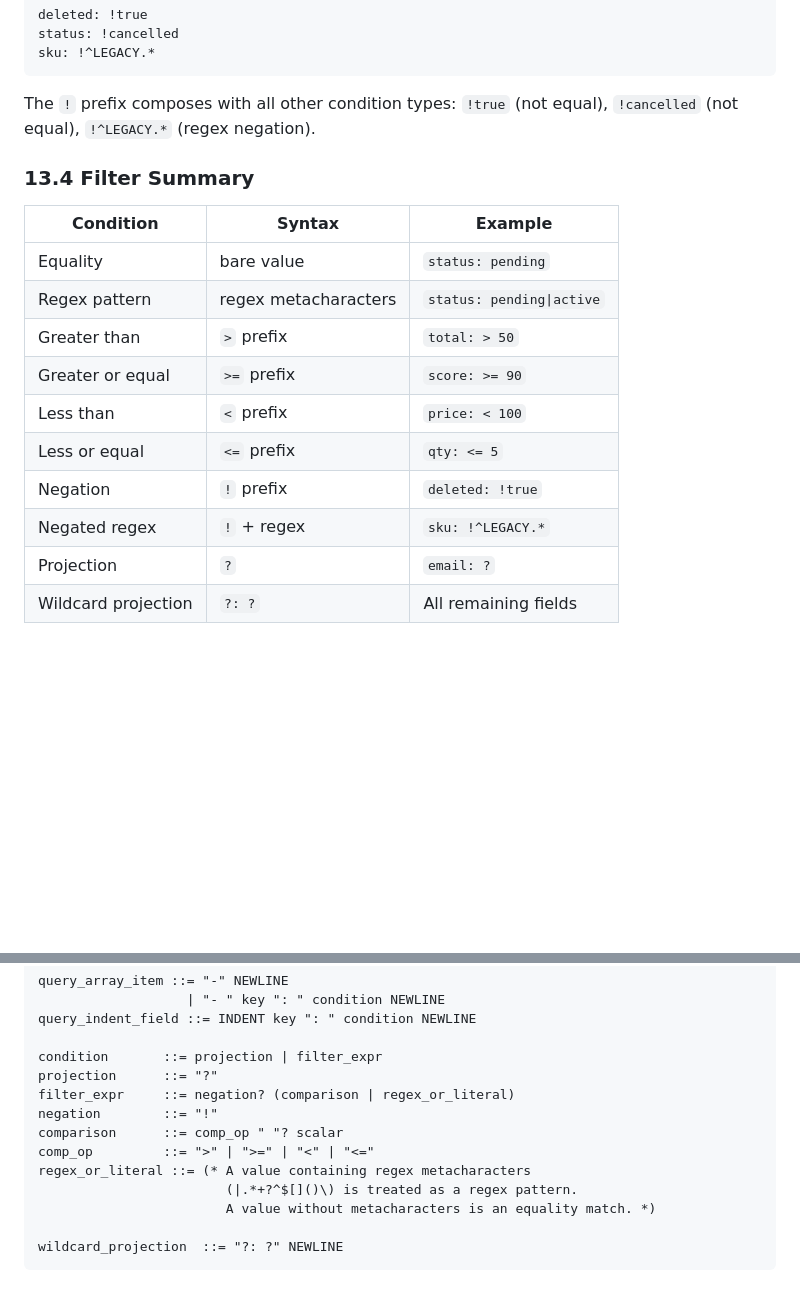
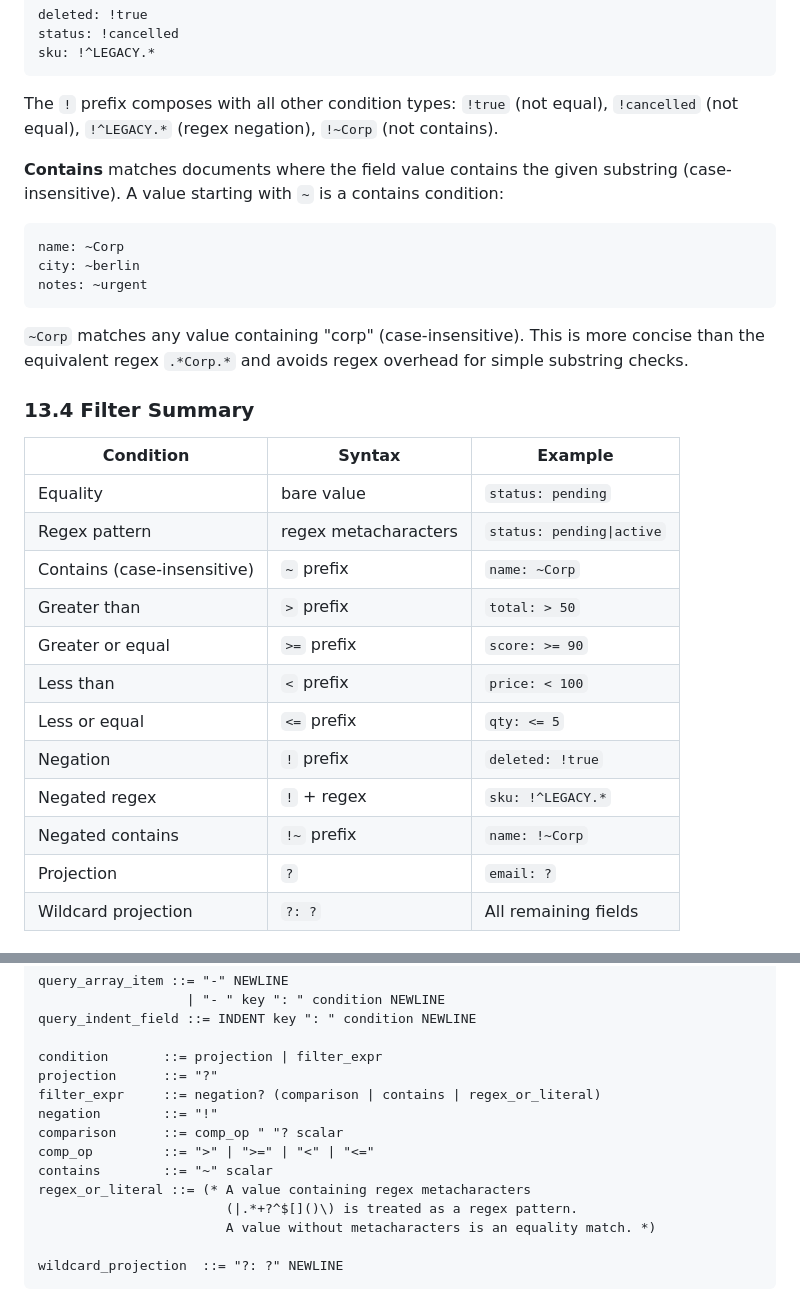
Before and after one commit to ostermeyer/jmd-spec, a Markdown page: jmd-spec-v0_3.md, 2 parts joined by grey strips. Rendered like a GitHub page; blank space fills up the shorter version.

Commit message:
Add ~ contains operator to QBE (§13.3, §13.4, §13.7)
~ prefix matches documents where the field value contains the given
substring (case-insensitive). More concise than .*pattern.* for simple
substring checks. Composes with ! negation: !~Corp.

Co-Authored-By: Claude Sonnet 4.6 <noreply@anthropic.com>

````diff
--- a/jmd-spec-v0_3.md
+++ b/jmd-spec-v0_3.md
@@ -1326,7 +1326,17 @@ status: !cancelled
 sku: !^LEGACY.*
 ```
 
-The `!` prefix composes with all other condition types: `!true` (not equal), `!cancelled` (not equal), `!^LEGACY.*` (regex negation).
+The `!` prefix composes with all other condition types: `!true` (not equal), `!cancelled` (not equal), `!^LEGACY.*` (regex negation), `!~Corp` (not contains).
+
+**Contains** matches documents where the field value contains the given substring (case-insensitive). A value starting with `~` is a contains condition:
+
+```markdown
+name: ~Corp
+city: ~berlin
+notes: ~urgent
+```
+
+`~Corp` matches any value containing "corp" (case-insensitive). This is more concise than the equivalent regex `.*Corp.*` and avoids regex overhead for simple substring checks.
 
 ### 13.4 Filter Summary
 
@@ -1334,12 +1344,14 @@ The `!` prefix composes with all other condition types: `!true` (not equal), `!c
 |---|---|---|
 | Equality | bare value | `status: pending` |
 | Regex pattern | regex metacharacters | `status: pending\|active` |
+| Contains (case-insensitive) | `~` prefix | `name: ~Corp` |
 | Greater than | `>` prefix | `total: > 50` |
 | Greater or equal | `>=` prefix | `score: >= 90` |
 | Less than | `<` prefix | `price: < 100` |
 | Less or equal | `<=` prefix | `qty: <= 5` |
 | Negation | `!` prefix | `deleted: !true` |
 | Negated regex | `!` + regex | `sku: !^LEGACY.*` |
+| Negated contains | `!~` prefix | `name: !~Corp` |
 | Projection | `?` | `email: ?` |
 | Wildcard projection | `?: ?` | All remaining fields |
 
@@ -1415,10 +1427,11 @@ query_indent_field ::= INDENT key ": " condition NEWLINE
 
 condition       ::= projection | filter_expr
 projection      ::= "?"
-filter_expr     ::= negation? (comparison | regex_or_literal)
+filter_expr     ::= negation? (comparison | contains | regex_or_literal)
 negation        ::= "!"
 comparison      ::= comp_op " "? scalar
 comp_op         ::= ">" | ">=" | "<" | "<="
+contains        ::= "~" scalar
 regex_or_literal ::= (* A value containing regex metacharacters
                         (|.*+?^$[]()\) is treated as a regex pattern.
                         A value without metacharacters is an equality match. *)
````
